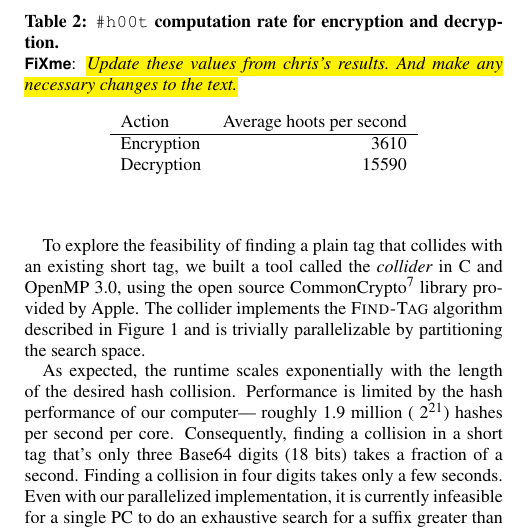
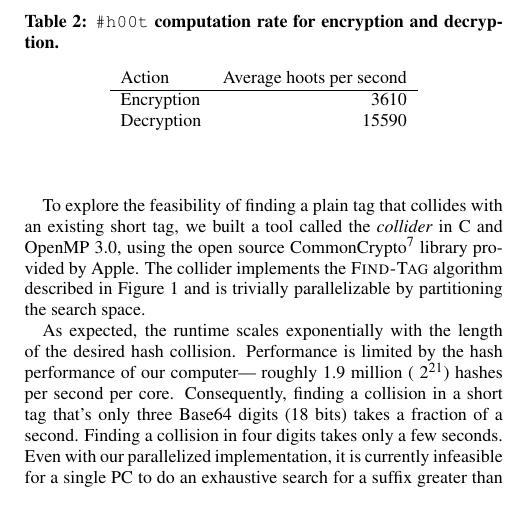
Before and after one commit to dbachrach/char140, a LaTeX paper (paper/hoot.tex, which reads paper/experiments.tex): part of one column of page 6 of 9, cut so that both start at the same text, the shorter picture padded with empty space. Compiled offline with pdfLaTeX.

Commit message:
Removed a fixme

```diff
--- a/paper/experiments.tex
+++ b/paper/experiments.tex
@@ -200,7 +200,6 @@ need to keep up with.
 \begin{table}
 \caption{\hoot computation rate for encryption and
   decryption.\label{tab:hps}}
-  \hlfixme{Update these values from chris's results. And make any necessary changes to the text.}
 \begin{center}
     \begin{tabular}{ l  r }
 	Action & Average hoots per second \\ \hline
```
